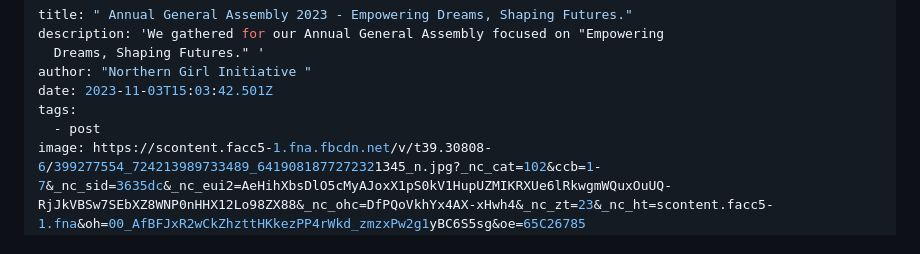
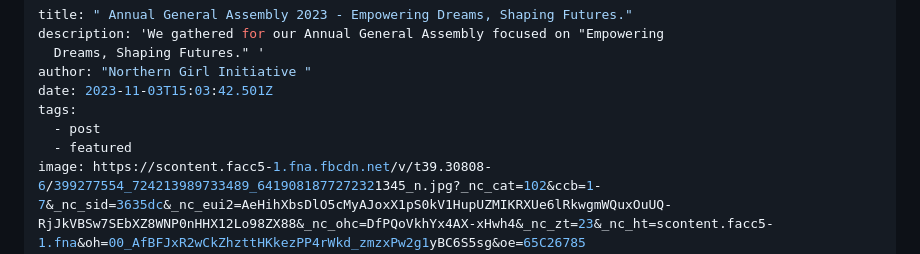
Before and after one commit to segulaglobal/NGI, a Markdown page: src/blog/2024-02-02-annual-general-assembly-2023-empowering-dreams-shaping-futures.md, the part around the change. Rendered like a GitHub page.

Commit message:
Update Blog “2024-02-02-annual-general-assembly-2023-empowering-dreams-shaping-futures”

```diff
--- a/src/blog/2024-02-02-annual-general-assembly-2023-empowering-dreams-shaping-futures.md
+++ b/src/blog/2024-02-02-annual-general-assembly-2023-empowering-dreams-shaping-futures.md
@@ -6,6 +6,7 @@ author: "Northern Girl Initiative "
 date: 2023-11-03T15:03:42.501Z
 tags:
   - post
+  - featured
 image: https://scontent.facc5-1.fna.fbcdn.net/v/t39.30808-6/399277554_724213989733489_6419081877272321345_n.jpg?_nc_cat=102&ccb=1-7&_nc_sid=3635dc&_nc_eui2=AeHihXbsDlO5cMyAJoxX1pS0kV1HupUZMIKRXUe6lRkwgmWQuxOuUQ-RjJkVBSw7SEbXZ8WNP0nHHX12Lo98ZX88&_nc_ohc=DfPQoVkhYx4AX-xHwh4&_nc_zt=23&_nc_ht=scontent.facc5-1.fna&oh=00_AfBFJxR2wCkZhzttHKkezPP4rWkd_zmzxPw2g1yBC6S5sg&oe=65C26785
 imageAlt: 'Annual General Assembly focused on "Empowering Dreams, Shaping Futures." '
 ---
```
